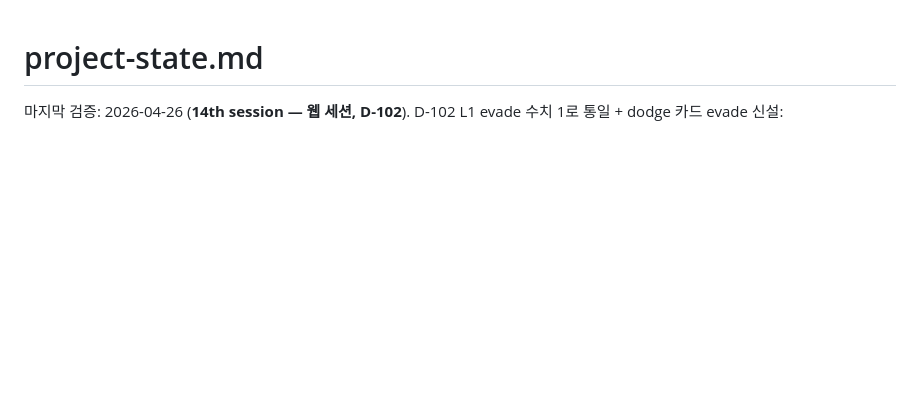
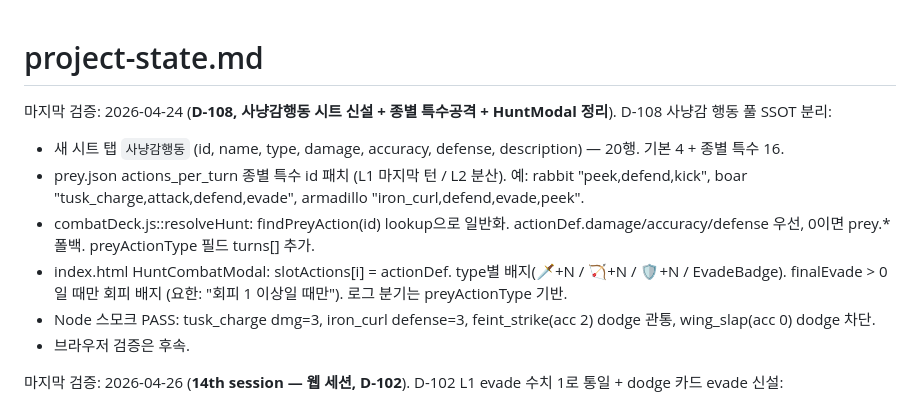
Before and after one commit to UzuDang2/time-to-dino, a Markdown page: .claude/game-director/project-state.md, the part around the change. Drawn GitHub-style; blank space fills up the shorter version.

Commit message:
chore(memory): D-108 기록
design-decisions.md / project-state.md에 사냥감 행동 풀 SSOT 분리, 종별 특수공격 도입, HuntModal 회피 표시 정리 결정 반영.

Co-Authored-By: Claude Opus 4.7 (1M context) <noreply@anthropic.com>

```diff
--- a/.claude/game-director/project-state.md
+++ b/.claude/game-director/project-state.md
@@ -1,4 +1,13 @@
 # project-state.md
+
+마지막 검증: 2026-04-24 (**D-108, 사냥감행동 시트 신설 + 종별 특수공격 + HuntModal 정리**).
+D-108 사냥감 행동 풀 SSOT 분리:
+- 새 시트 탭 `사냥감행동` (id, name, type, damage, accuracy, defense, description) — 20행. 기본 4 + 종별 특수 16.
+- prey.json actions_per_turn 종별 특수 id 패치 (L1 마지막 턴 / L2 분산). 예: rabbit "peek,defend,kick", boar "tusk_charge,attack,defend,evade", armadillo "iron_curl,defend,evade,peek".
+- combatDeck.js::resolveHunt: findPreyAction(id) lookup으로 일반화. actionDef.damage/accuracy/defense 우선, 0이면 prey.* 폴백. preyActionType 필드 turns[] 추가.
+- index.html HuntCombatModal: slotActions[i] = actionDef. type별 배지(🗡️+N / 🏹+N / 🛡️+N / EvadeBadge). finalEvade > 0일 때만 회피 배지 (요한: "회피 1 이상일 때만"). 로그 분기는 preyActionType 기반.
+- Node 스모크 PASS: tusk_charge dmg=3, iron_curl defense=3, feint_strike(acc 2) dodge 관통, wing_slap(acc 0) dodge 차단.
+- 브라우저 검증은 후속.
 
 마지막 검증: 2026-04-26 (**14th session — 웹 세션, D-102**).
 D-102 L1 evade 수치 1로 통일 + dodge 카드 evade 신설:
```
Also changed, not shown: .claude/game-director/design-decisions.md (+57 -0 lines).
